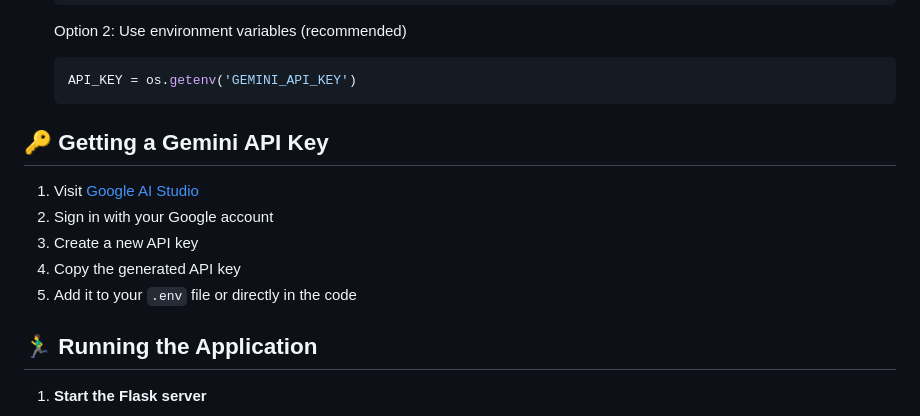
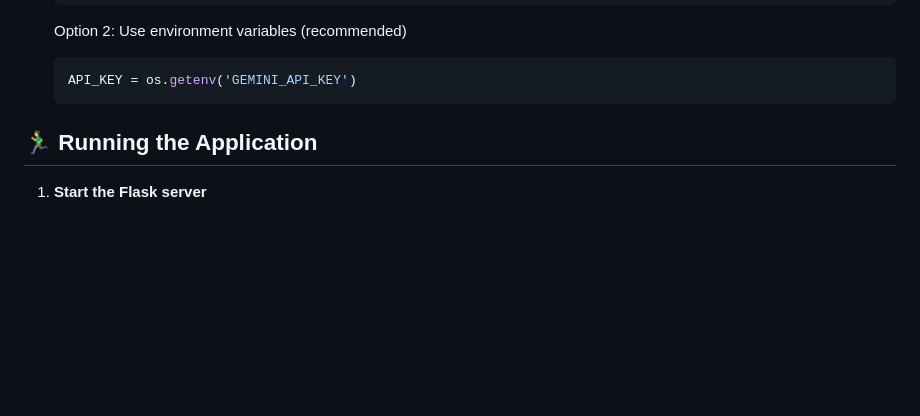
Before and after one commit to janeshnanda2005/Medimate, a Markdown page: README.md, the part around the change. Rendered like a GitHub page; blank space fills up the shorter version.

````diff
--- a/README.md
+++ b/README.md
@@ -79,13 +79,6 @@ MediMate is an AI-powered Flask web application that helps users find the right
    API_KEY = os.getenv('GEMINI_API_KEY')
    ```
 
-## 🔑 Getting a Gemini API Key
-
-1. Visit [Google AI Studio](https://makersuite.google.com/app/apikey)
-2. Sign in with your Google account
-3. Create a new API key
-4. Copy the generated API key
-5. Add it to your `.env` file or directly in the code
 
 ## 🏃‍♂️ Running the Application
 
````
